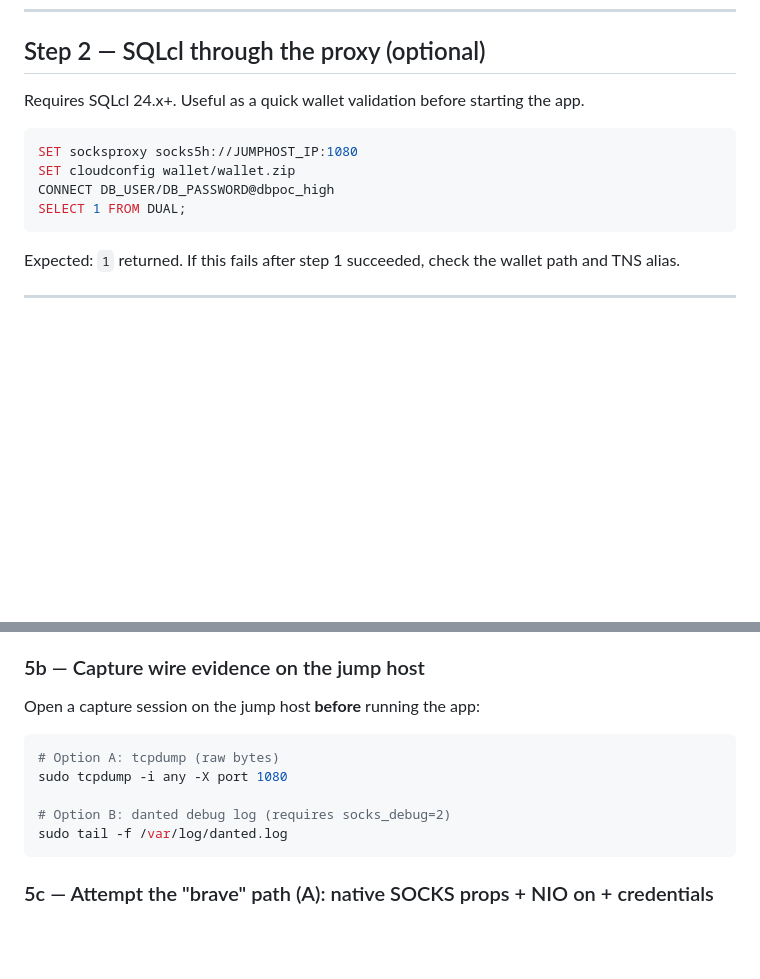
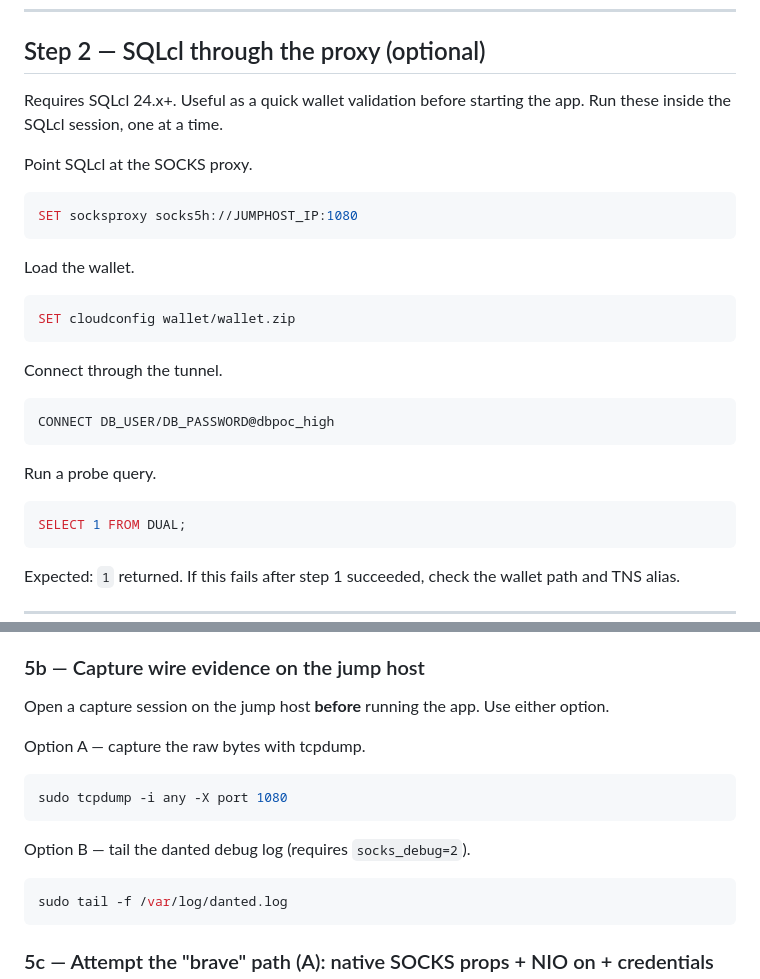
Before and after one commit to vmleon/oracle-database-socks5, a Markdown page: DEMO.md, 2 parts joined by grey strips. GitHub-like rendering; blank space fills up the shorter version.

````diff
--- a/DEMO.md
+++ b/DEMO.md
@@ -30,12 +30,29 @@ Expected: `curl` attempts to resolve `<adb-private-fqdn>` on the client machine
 
 ## Step 2 — SQLcl through the proxy (optional)
 
-Requires SQLcl 24.x+. Useful as a quick wallet validation before starting the app.
+Requires SQLcl 24.x+. Useful as a quick wallet validation before starting the app. Run these inside the SQLcl session, one at a time.
+
+Point SQLcl at the SOCKS proxy.
 
 ```sql
 SET socksproxy socks5h://JUMPHOST_IP:1080
+```
+
+Load the wallet.
+
+```sql
 SET cloudconfig wallet/wallet.zip
+```
+
+Connect through the tunnel.
+
+```sql
 CONNECT DB_USER/DB_PASSWORD@dbpoc_high
+```
+
+Run a probe query.
+
+```sql
 SELECT 1 FROM DUAL;
 ```
 
@@ -161,13 +181,17 @@ danted runs with `method: username`, `debug: 2`, and writes method-negotiation l
 
 ### 5b — Capture wire evidence on the jump host
 
-Open a capture session on the jump host **before** running the app:
+Open a capture session on the jump host **before** running the app. Use either option.
+
+Option A — capture the raw bytes with tcpdump.
 
 ```bash
-# Option A: tcpdump (raw bytes)
 sudo tcpdump -i any -X port 1080
+```
 
-# Option B: danted debug log (requires socks_debug=2)
+Option B — tail the danted debug log (requires `socks_debug=2`).
+
+```bash
 sudo tail -f /var/log/danted.log
 ```
 
````
Also changed, not shown: other parts of DEMO.md (+26 -11 lines), README.md (+1 -1 lines).
